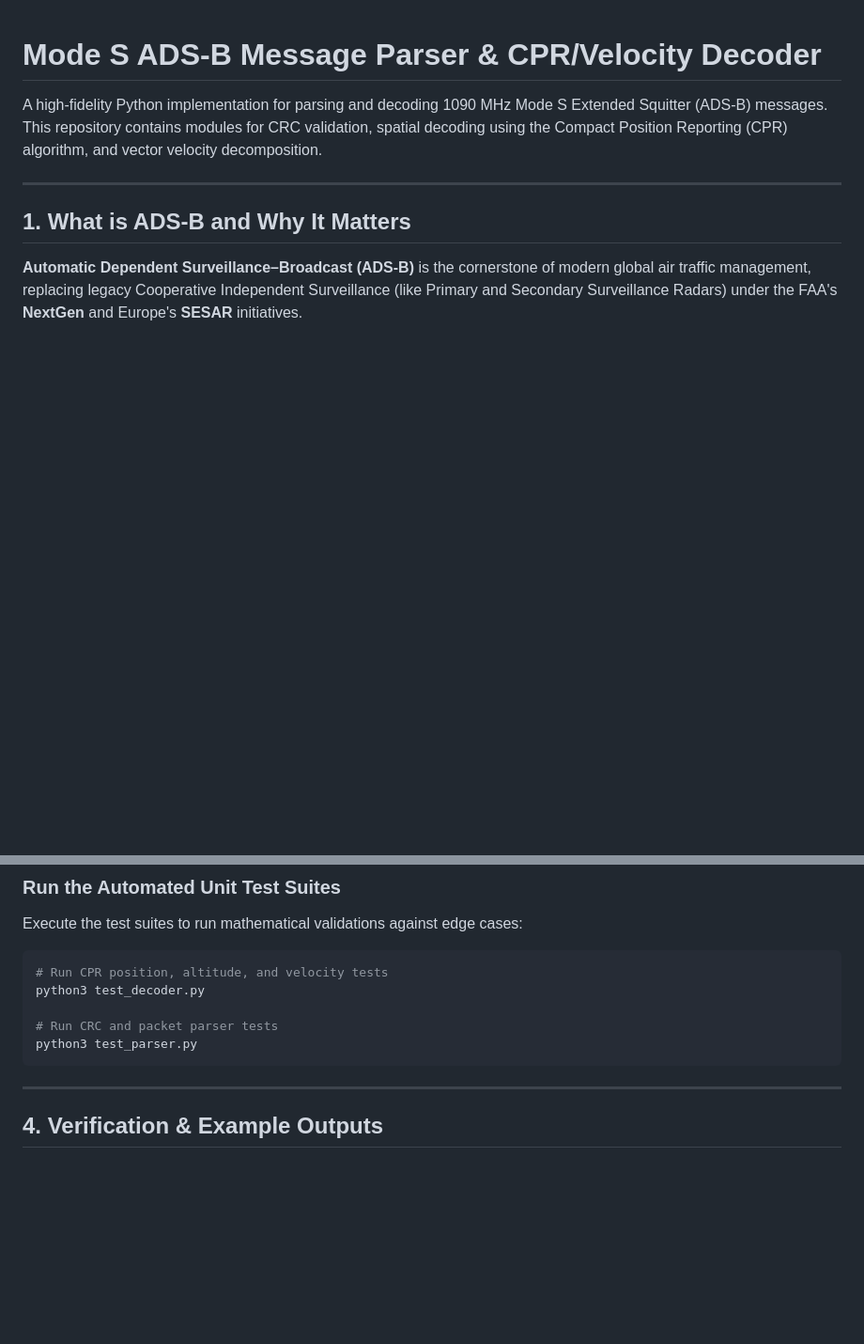
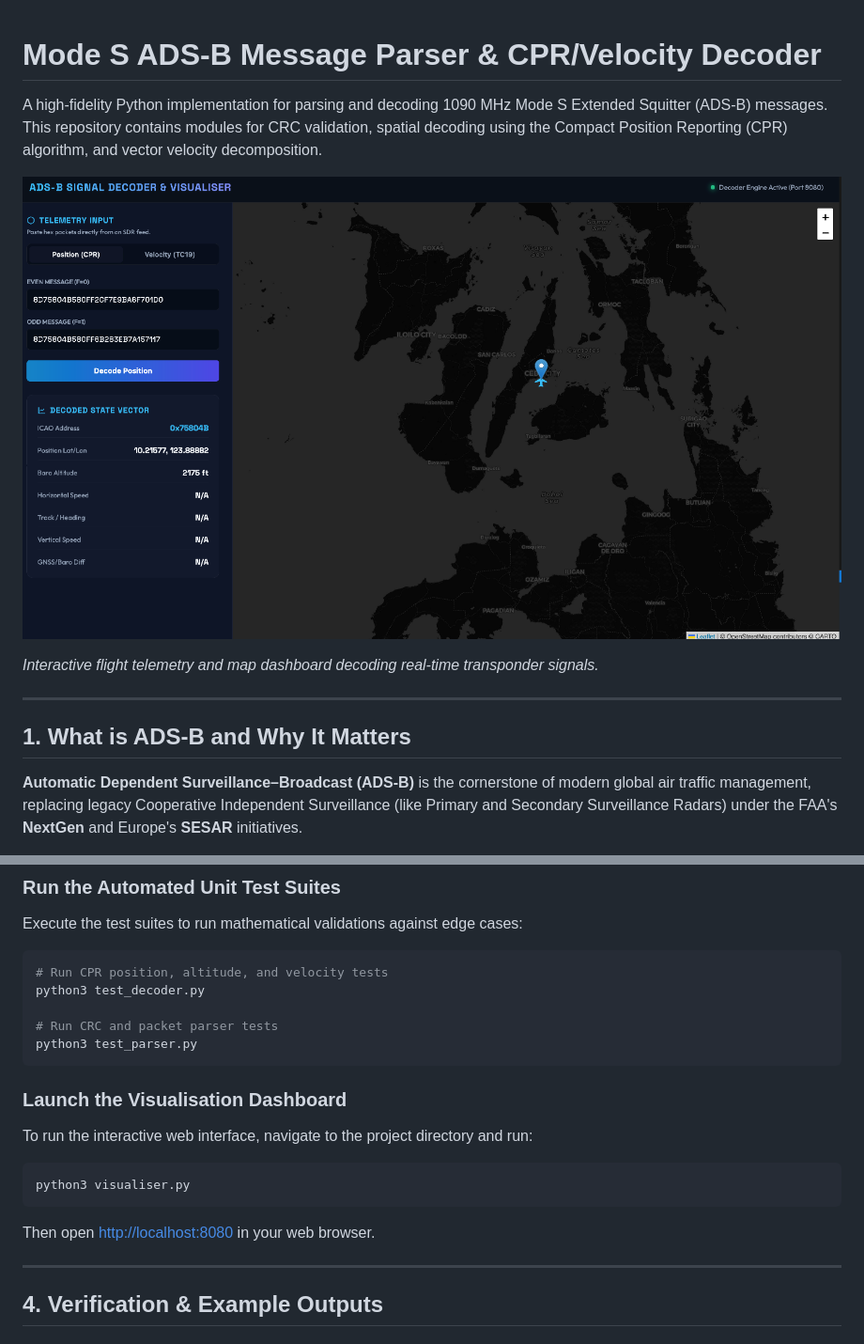
Before and after one commit to eslamhabashy/ADS-B-Signal-Decoder-Visualiser, a Markdown page: README.md, 2 parts joined by grey strips. Shown: that part at 94% size. Rendered like a GitHub page; pictures changed too: screenshot.png (added); blank space fills up the shorter version.

Commit message:
Add interactive web visualiser and update README layout with screenshots

````diff
--- a/README.md
+++ b/README.md
@@ -1,6 +1,10 @@
 # Mode S ADS-B Message Parser & CPR/Velocity Decoder
 
 A high-fidelity Python implementation for parsing and decoding 1090 MHz Mode S Extended Squitter (ADS-B) messages. This repository contains modules for CRC validation, spatial decoding using the Compact Position Reporting (CPR) algorithm, and vector velocity decomposition.
+
+![ADS-B Visualiser Dashboard](screenshot.png)
+
+*Interactive flight telemetry and map dashboard decoding real-time transponder signals.*
 
 ---
 
@@ -79,6 +83,13 @@ python3 test_decoder.py
 python3 test_parser.py
 ```
 
+### Launch the Visualisation Dashboard
+To run the interactive web interface, navigate to the project directory and run:
+```bash
+python3 visualiser.py
+```
+Then open [http://localhost:8080](http://localhost:8080) in your web browser.
+
 ---
 
 ## 4. Verification & Example Outputs
````
Also changed, not shown: other parts of README.md (+6 -3 lines), 1 other file.
